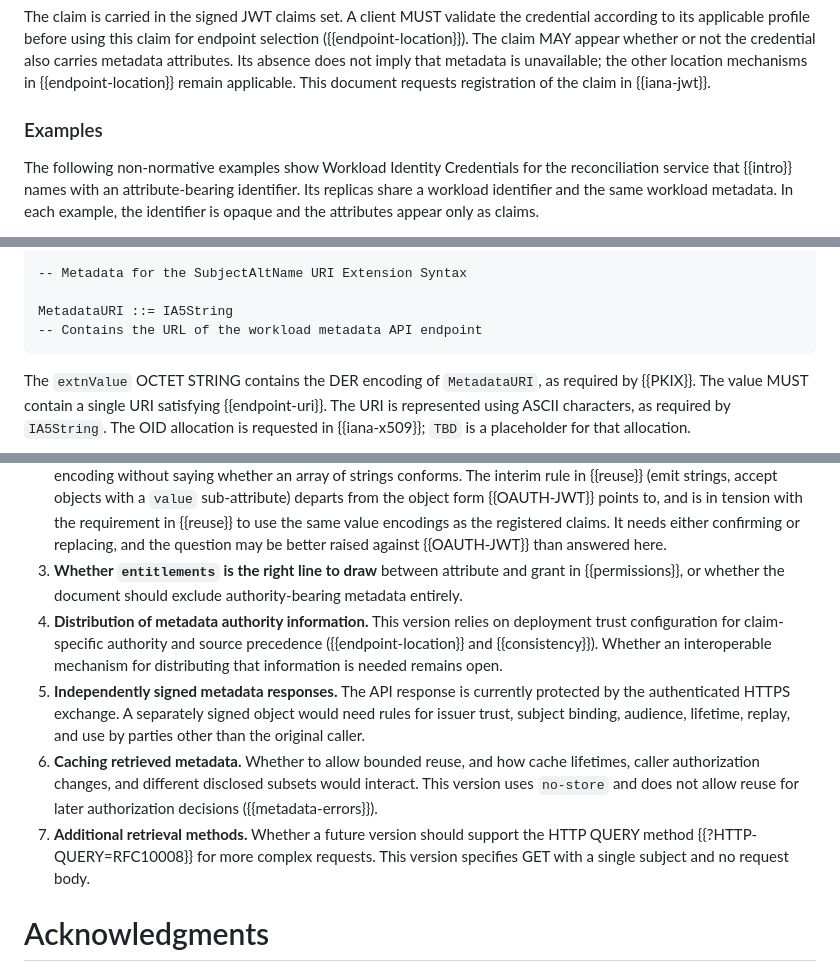
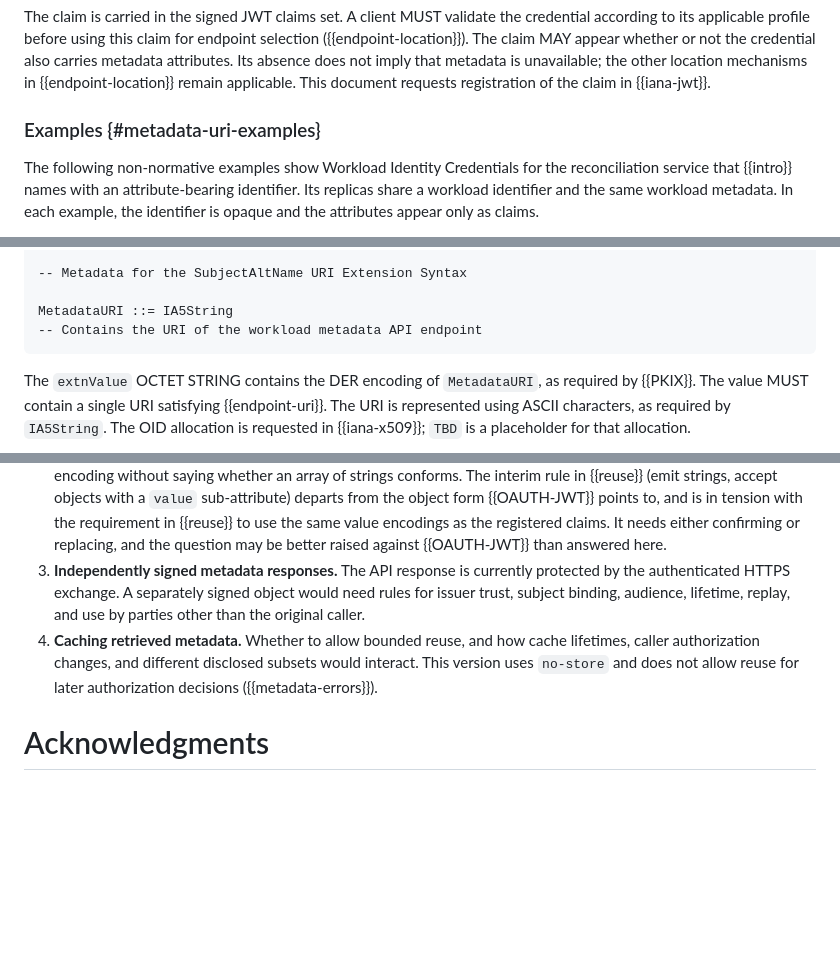
Before and after one commit to szh/draft-agent-identity-metadata, a Markdown page: draft-heigh-wimse-workload-identity-metadata.md, 3 parts joined by grey strips. Drawn GitHub-style; blank space fills up the shorter version.

Commit message:
Close some open issues
Resolve three open issues in {#open-issues}:
- Former item 3 (entitlements scope): the normative text in
  {#permissions} and {#capability} already settles this. Coarse
  entitlements are workload attributes, not capability grants, and the
  draft prohibits relying parties from treating them as authoritative
  for authorization decisions. Removing the issue does not change the
  normative text.
- Former item 4 (distribution of metadata authority): resolved by
  PR #11. The metadata_uri JWT claim and the SubjectAltName URI
  Metadata extension provide the in-credential pointer that was the
  missing piece.
- Former item 7 (HTTP QUERY): a future-version consideration, not a
  current-version decision. The GET-only design is stated in the
  retrieval section; no open question remains for this version.
Remaining items renumbered 1-4.
Also: add missing {#metadata-uri-examples} anchor to the Examples
subsection under {#jwt}, and correct "URL" to "URI" in the MetadataURI
ASN.1 comment (the type is an IA5String URI, not a URL).

```diff
--- a/draft-heigh-wimse-workload-identity-metadata.md
+++ b/draft-heigh-wimse-workload-identity-metadata.md
@@ -457,7 +457,7 @@ The claim MAY appear whether or not the credential also carries metadata attribu
 does not imply that metadata is unavailable; the other location mechanisms in {{endpoint-location}}
 remain applicable. This document requests registration of the claim in {{iana-jwt}}.
 
-### Examples
+### Examples {#metadata-uri-examples}
 
 The following non-normative examples show Workload Identity Credentials for the reconciliation service
 that {{intro}} names with an attribute-bearing identifier. Its replicas share a workload identifier and
@@ -556,7 +556,7 @@ id-pe-sanuri-metadata OBJECT IDENTIFIER ::=
 -- Metadata for the SubjectAltName URI Extension Syntax
 
 MetadataURI ::= IA5String
--- Contains the URL of the workload metadata API endpoint
+-- Contains the URI of the workload metadata API endpoint
 ~~~
 
 The `extnValue` OCTET STRING contains the DER encoding of `MetadataURI`, as required by {{PKIX}}.
@@ -1070,21 +1070,12 @@ To be resolved with the working group, and removed before publication.
    the object form {{OAUTH-JWT}} points to, and is in tension with the requirement in {{reuse}} to
    use the same value encodings as the registered claims. It needs either confirming or replacing,
    and the question may be better raised against {{OAUTH-JWT}} than answered here.
-3. **Whether `entitlements` is the right line to draw** between attribute and grant in
-   {{permissions}}, or whether the document should exclude authority-bearing metadata entirely.
-4. **Distribution of metadata authority information.** This version relies on deployment trust
-   configuration for claim-specific authority and source precedence ({{endpoint-location}} and
-   {{consistency}}). Whether an interoperable mechanism for distributing that information is needed
-   remains open.
-5. **Independently signed metadata responses.** The API response is currently protected by the
+3. **Independently signed metadata responses.** The API response is currently protected by the
    authenticated HTTPS exchange. A separately signed object would need rules for issuer trust,
    subject binding, audience, lifetime, replay, and use by parties other than the original caller.
-6. **Caching retrieved metadata.** Whether to allow bounded reuse, and how cache lifetimes, caller
+4. **Caching retrieved metadata.** Whether to allow bounded reuse, and how cache lifetimes, caller
    authorization changes, and different disclosed subsets would interact. This version uses
    `no-store` and does not allow reuse for later authorization decisions ({{metadata-errors}}).
-7. **Additional retrieval methods.** Whether a future version should support the HTTP QUERY method
-   {{?HTTP-QUERY=RFC10008}} for more complex requests. This version specifies GET with a single
-   subject and no request body.
 
 # Acknowledgments
 {:numbered="false"}
```
